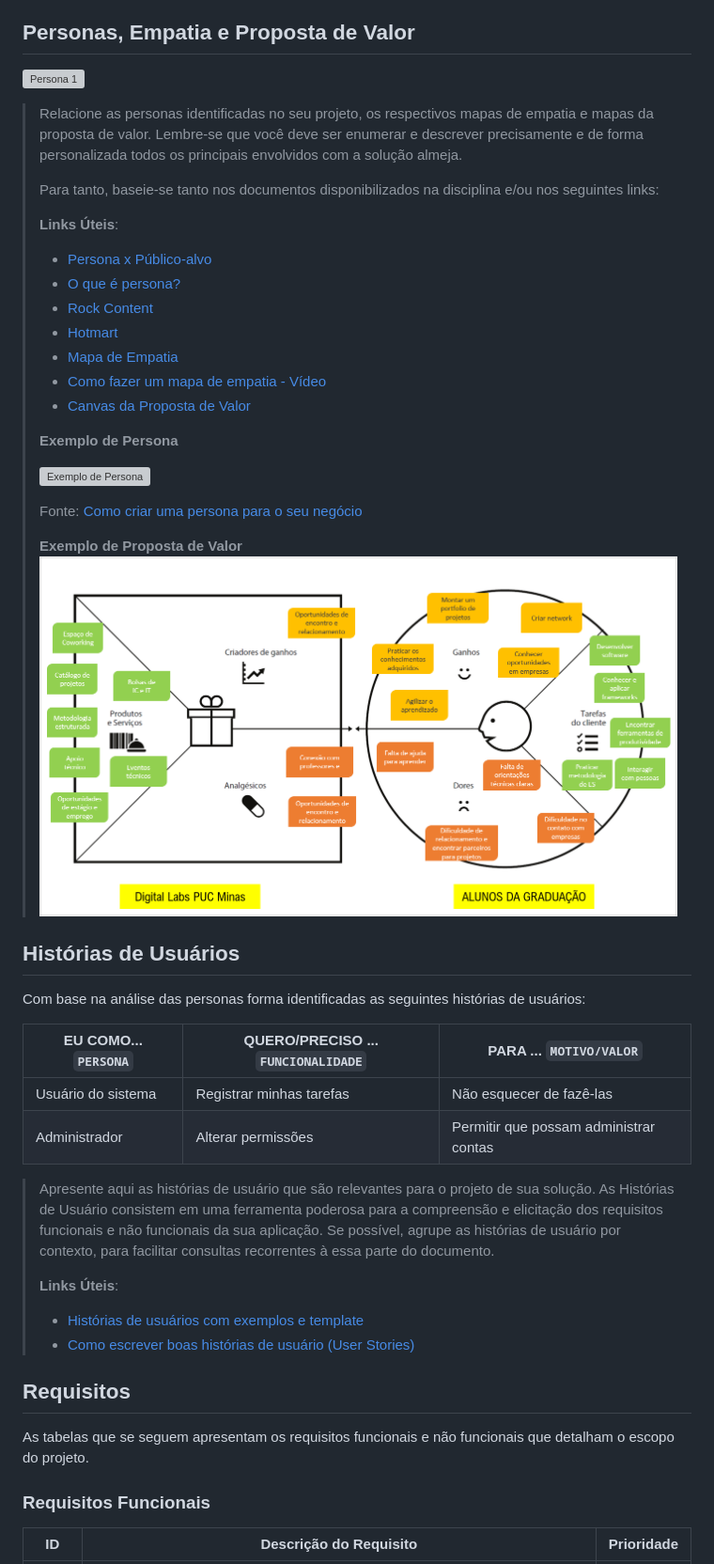
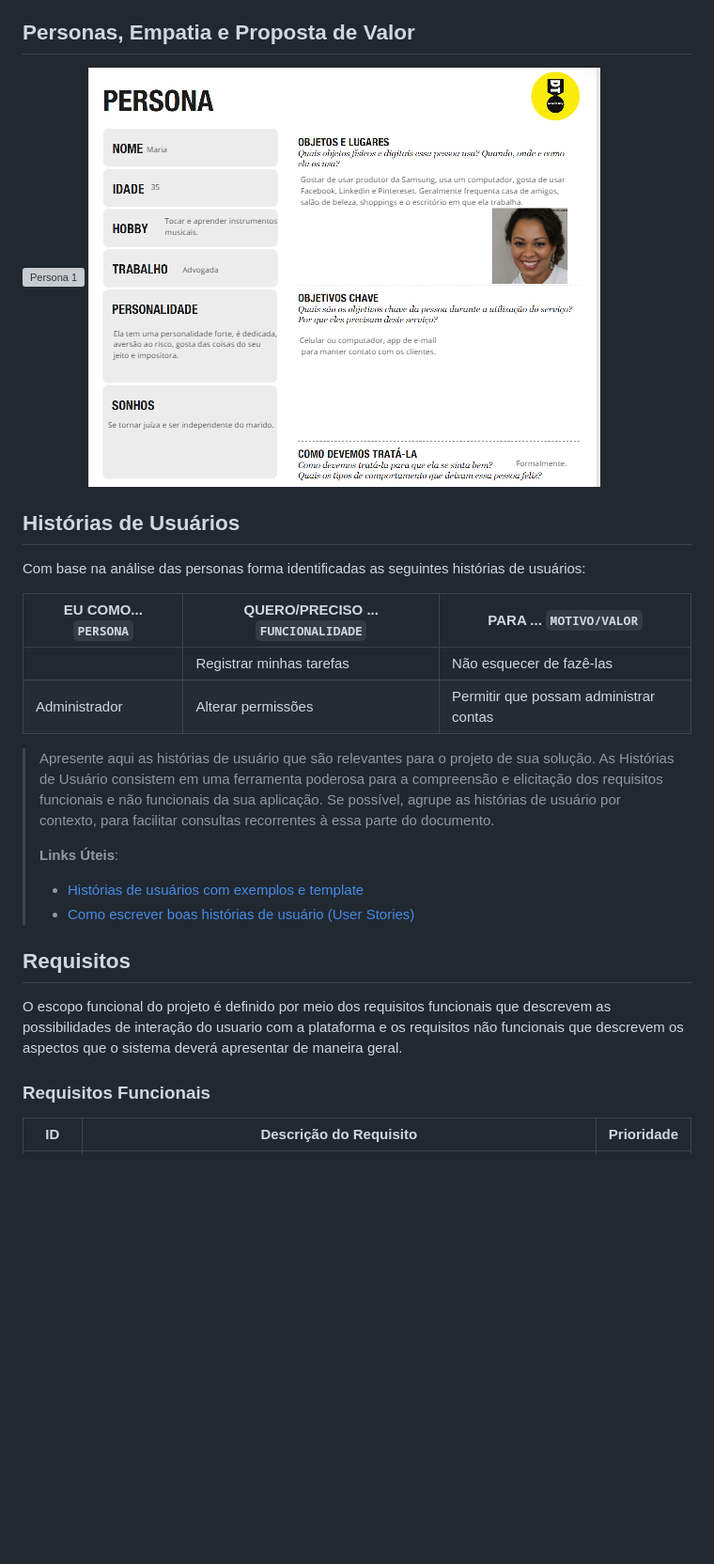
Before and after one commit to ICEI-PUC-Minas-PPLCC-TI/ti-1-ppl-cc-m2-20231-guia-de-investimentos, a Markdown page: docs/relatorio/Relatorio Tecnico - TEMPLATE.md, the part around the change printed below. Shown: that part at 94% size. GitHub-like rendering; blank space fills up the shorter version; grey boxes are pictures that could not be loaded.

```diff
--- a/docs/relatorio/Relatorio Tecnico - TEMPLATE.md
+++ b/docs/relatorio/Relatorio Tecnico - TEMPLATE.md
@@ -121,42 +121,16 @@ carteira rentável. Ou investidores experientes que pretendem diversificar suas
 ## Personas, Empatia e Proposta de Valor
 
 ![Persona 1](images/Persona1.png)
+![Persona 2](images/Persona2.png)
 
-
-> Relacione as personas identificadas no seu projeto, os respectivos mapas de empatia e
-> mapas da proposta de valor. Lembre-se que você deve ser enumerar e descrever precisamente
-> e de forma personalizada todos os principais envolvidos com a solução almeja.
 >
-> Para tanto, baseie-se tanto nos documentos disponibilizados na disciplina
-> e/ou nos seguintes links:
->
-> **Links Úteis**:
-> - [Persona x Público-alvo](https://flammo.com.br/blog/persona-e-publico-alvo-qual-a-diferenca/)
-> - [O que é persona?](https://resultadosdigitais.com.br/blog/persona-o-que-e/)
-> - [Rock Content](https://rockcontent.com/blog/personas/)
-> - [Hotmart](https://blog.hotmart.com/pt-br/como-criar-persona-negocio/)
-> - [Mapa de Empatia](https://resultadosdigitais.com.br/blog/mapa-da-empatia/)
-> - [Como fazer um mapa de empatia - Vídeo](https://www.youtube.com/watch?v=JlKHGpVoA2Y)
-> - [Canvas da Proposta de Valor](https://analistamodelosdenegocios.com.br/canvas-da-proposta-de-valor/)
->
->
-> **Exemplo de Persona**
->
-> ![Exemplo de Persona](images/persona.png)
->
-> Fonte: [Como criar uma persona para o seu negócio](https://raissaviegas.com.br/como-criar-uma-persona/)
->
-> **Exemplo de Proposta de Valor**
-> ![Exemplo da Proposta de Valor](images/proposta_valor.png)
-
-
 ## Histórias de Usuários
 
 Com base na análise das personas forma identificadas as seguintes histórias de usuários:
 
 |EU COMO... `PERSONA`| QUERO/PRECISO ... `FUNCIONALIDADE` |PARA ... `MOTIVO/VALOR`                 |
 |--------------------|------------------------------------|----------------------------------------|
-|Usuário do sistema  | Registrar minhas tarefas           | Não esquecer de fazê-las               |
+|  | Registrar minhas tarefas           | Não esquecer de fazê-las               |
 |Administrador       | Alterar permissões                 | Permitir que possam administrar contas |
 
 > Apresente aqui as histórias de usuário que são relevantes para o
@@ -170,9 +144,10 @@ Com base na análise das personas forma identificadas as seguintes histórias de
 > - [Histórias de usuários com exemplos e template](https://www.atlassian.com/br/agile/project-management/user-stories)
 > - [Como escrever boas histórias de usuário (User Stories)](https://medium.com/vertice/como-escrever-boas-users-stories-hist%C3%B3rias-de-usu%C3%A1rios-b29c75043fac)
 
+
 ## Requisitos
 
-As tabelas que se seguem apresentam os requisitos funcionais e não funcionais que detalham o escopo do projeto.
+O escopo funcional do projeto é definido por meio dos requisitos funcionais que descrevem as possibilidades de interação  do usuario com a plataforma e os requisitos não funcionais que descrevem os aspectos que o sistema deverá apresentar de maneira geral.
 
 ### Requisitos Funcionais
 
```
Also changed, not shown: other parts of docs/relatorio/Relatorio Tecnico - TEMPLATE.md (+7 -43 lines).
